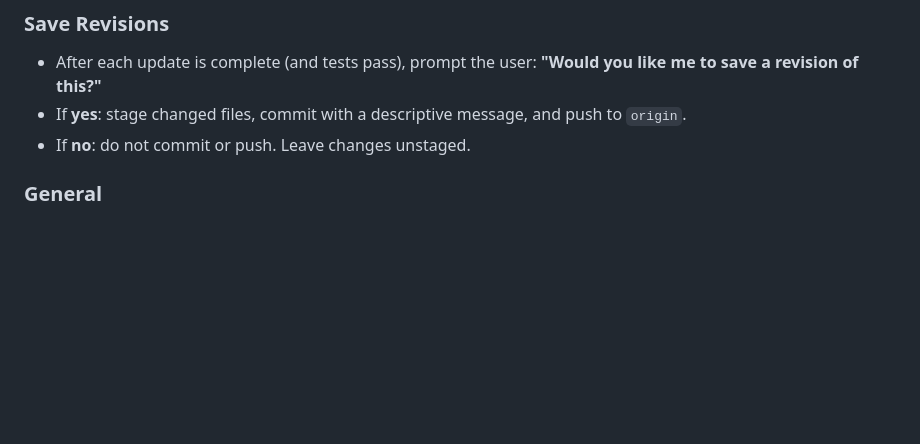
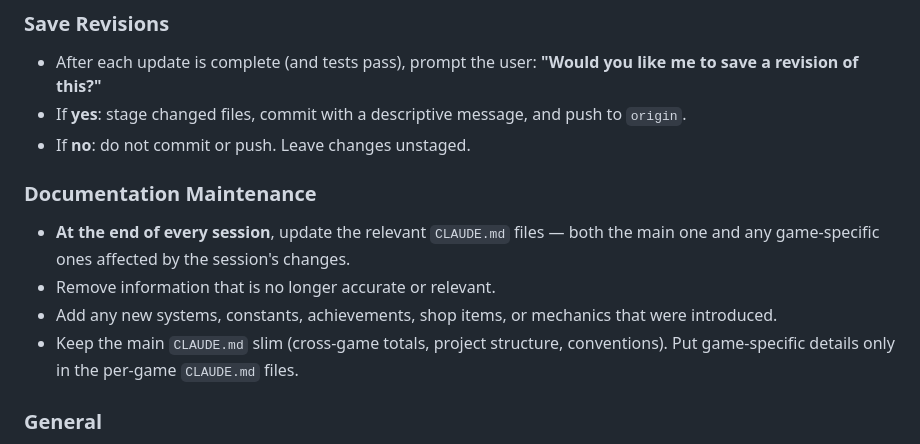
Before and after one commit to graham-almighty/graham-games, a Markdown page: CLAUDE.md, the part around the change. Drawn GitHub-style; blank space fills up the shorter version.

Commit message:
Add documentation maintenance rule to CLAUDE.md
Instructs future sessions to keep all CLAUDE.md files up to date
at the end of every session — remove stale info, add new systems.

Co-Authored-By: Claude Opus 4.6 <noreply@anthropic.com>

```diff
--- a/CLAUDE.md
+++ b/CLAUDE.md
@@ -11,6 +11,12 @@
 - After each update is complete (and tests pass), prompt the user: **"Would you like me to save a revision of this?"**
 - If **yes**: stage changed files, commit with a descriptive message, and push to `origin`.
 - If **no**: do not commit or push. Leave changes unstaged.
+
+### Documentation Maintenance
+- **At the end of every session**, update the relevant `CLAUDE.md` files — both the main one and any game-specific ones affected by the session's changes.
+- Remove information that is no longer accurate or relevant.
+- Add any new systems, constants, achievements, shop items, or mechanics that were introduced.
+- Keep the main `CLAUDE.md` slim (cross-game totals, project structure, conventions). Put game-specific details only in the per-game `CLAUDE.md` files.
 
 ### General
 - All games are single HTML files. No build tools, no bundlers, no npm.
```
